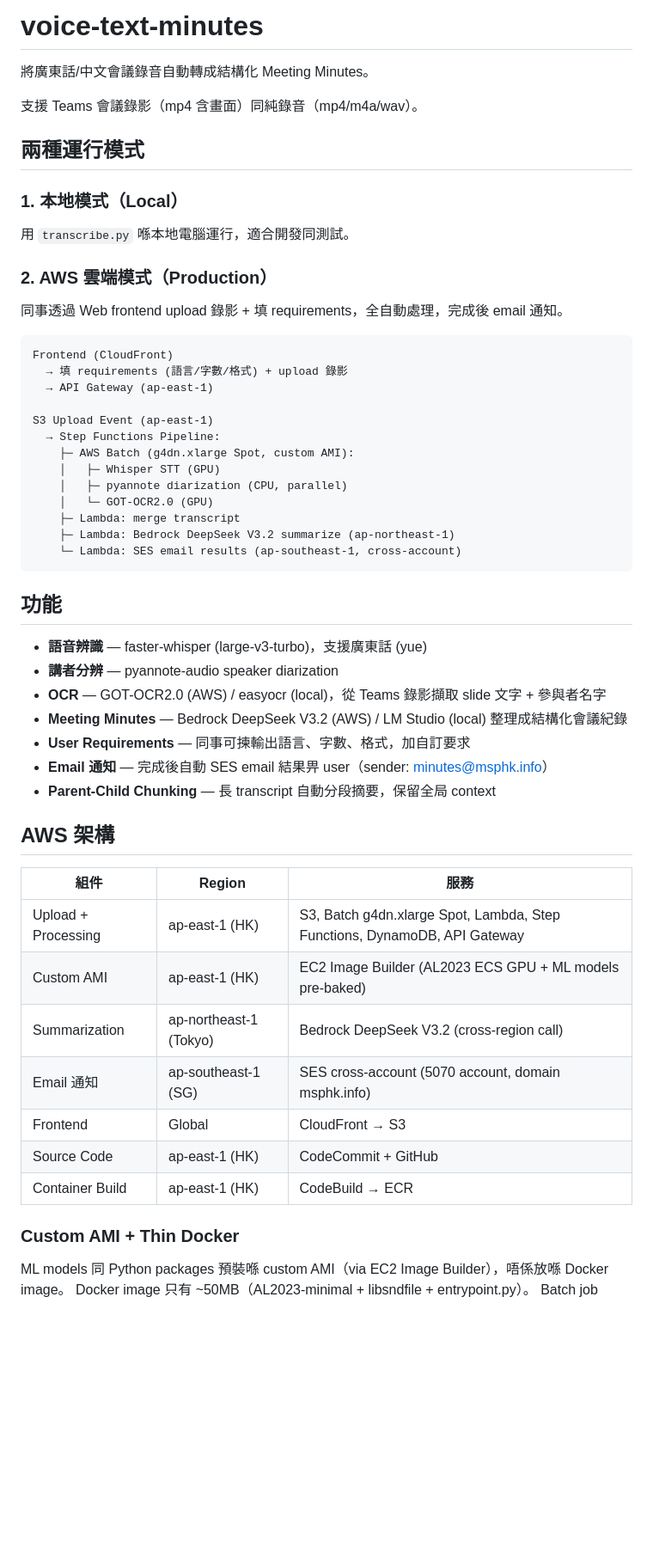
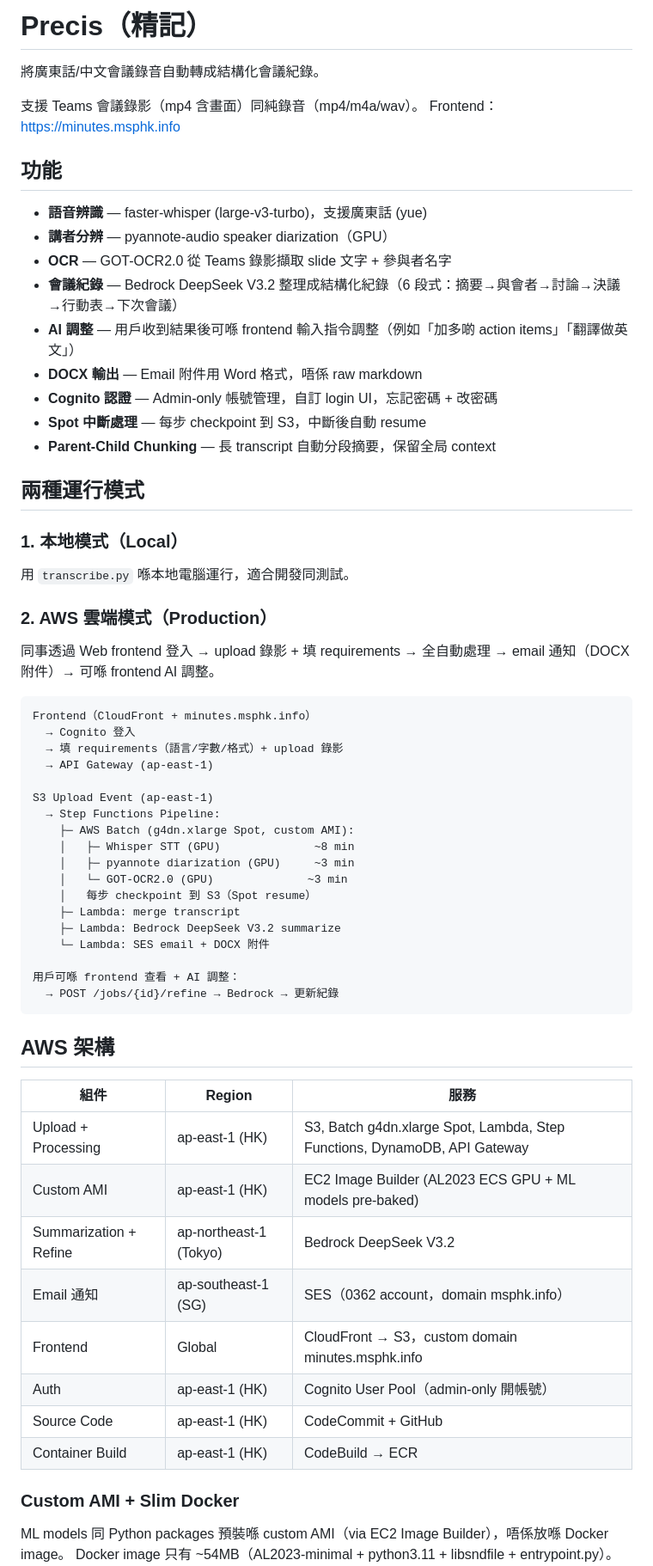
Before and after one commit to AustinLeungCK/voice-text-minutes, a Markdown page: README.md, the part around one of its changes. Shown at 86% size. GitHub-like rendering; blank space fills up the shorter version.

````diff
--- a/README.md
+++ b/README.md
@@ -1,8 +1,21 @@
-# voice-text-minutes
+# Precis（精記）
 
-將廣東話/中文會議錄音自動轉成結構化 Meeting Minutes。
+將廣東話/中文會議錄音自動轉成結構化會議紀錄。
 
 支援 Teams 會議錄影（mp4 含畫面）同純錄音（mp4/m4a/wav）。
+Frontend：https://minutes.msphk.info
+
+## 功能
+
+- **語音辨識** — faster-whisper (large-v3-turbo)，支援廣東話 (yue)
+- **講者分辨** — pyannote-audio speaker diarization（GPU）
+- **OCR** — GOT-OCR2.0 從 Teams 錄影擷取 slide 文字 + 參與者名字
+- **會議紀錄** — Bedrock DeepSeek V3.2 整理成結構化紀錄（6 段式：摘要→與會者→討論→決議→行動表→下次會議）
+- **AI 調整** — 用戶收到結果後可喺 frontend 輸入指令調整（例如「加多啲 action items」「翻譯做英文」）
+- **DOCX 輸出** — Email 附件用 Word 格式，唔係 raw markdown
+- **Cognito 認證** — Admin-only 帳號管理，自訂 login UI，忘記密碼 + 改密碼
+- **Spot 中斷處理** — 每步 checkpoint 到 S3，中斷後自動 resume
+- **Parent-Child Chunking** — 長 transcript 自動分段摘要，保留全局 context
 
 ## 兩種運行模式
 
@@ -12,33 +25,28 @@
 
 ### 2. AWS 雲端模式（Production）
 
-同事透過 Web frontend upload 錄影 + 填 requirements，全自動處理，完成後 email 通知。
+同事透過 Web frontend 登入 → upload 錄影 + 填 requirements → 全自動處理 → email 通知（DOCX 附件）→ 可喺 frontend AI 調整。
 
 ```
-Frontend (CloudFront)
-  → 填 requirements (語言/字數/格式) + upload 錄影
+Frontend（CloudFront + minutes.msphk.info）
+  → Cognito 登入
+  → 填 requirements（語言/字數/格式）+ upload 錄影
   → API Gateway (ap-east-1)
 
 S3 Upload Event (ap-east-1)
   → Step Functions Pipeline:
     ├─ AWS Batch (g4dn.xlarge Spot, custom AMI):
-    │   ├─ Whisper STT (GPU)
-    │   ├─ pyannote diarization (CPU, parallel)
-    │   └─ GOT-OCR2.0 (GPU)
+    │   ├─ Whisper STT (GPU)              ~8 min
+    │   ├─ pyannote diarization (GPU)     ~3 min
+    │   └─ GOT-OCR2.0 (GPU)              ~3 min
+    │   每步 checkpoint 到 S3（Spot resume）
     ├─ Lambda: merge transcript
-    ├─ Lambda: Bedrock DeepSeek V3.2 summarize (ap-northeast-1)
-    └─ Lambda: SES email results (ap-southeast-1, cross-account)
+    ├─ Lambda: Bedrock DeepSeek V3.2 summarize
+    └─ Lambda: SES email + DOCX 附件
+
+用戶可喺 frontend 查看 + AI 調整：
+  → POST /jobs/{id}/refine → Bedrock → 更新紀錄
 ```
-
-## 功能
-
-- **語音辨識** — faster-whisper (large-v3-turbo)，支援廣東話 (yue)
-- **講者分辨** — pyannote-audio speaker diarization
-- **OCR** — GOT-OCR2.0 (AWS) / easyocr (local)，從 Teams 錄影擷取 slide 文字 + 參與者名字
-- **Meeting Minutes** — Bedrock DeepSeek V3.2 (AWS) / LM Studio (local) 整理成結構化會議紀錄
-- **User Requirements** — 同事可揀輸出語言、字數、格式，加自訂要求
-- **Email 通知** — 完成後自動 SES email 結果畀 user（sender: minutes@msphk.info）
-- **Parent-Child Chunking** — 長 transcript 自動分段摘要，保留全局 context
 
 ## AWS 架構
 
@@ -46,14 +54,15 @@ S3 Upload Event (ap-east-1)
 |---|---|---|
 | Upload + Processing | ap-east-1 (HK) | S3, Batch g4dn.xlarge Spot, Lambda, Step Functions, DynamoDB, API Gateway |
 | Custom AMI | ap-east-1 (HK) | EC2 Image Builder (AL2023 ECS GPU + ML models pre-baked) |
-| Summarization | ap-northeast-1 (Tokyo) | Bedrock DeepSeek V3.2 (cross-region call) |
-| Email 通知 | ap-southeast-1 (SG) | SES cross-account (5070 account, domain msphk.info) |
-| Frontend | Global | CloudFront → S3 |
+| Summarization + Refine | ap-northeast-1 (Tokyo) | Bedrock DeepSeek V3.2 |
+| Email 通知 | ap-southeast-1 (SG) | SES（0362 account，domain msphk.info） |
+| Frontend | Global | CloudFront → S3，custom domain minutes.msphk.info |
+| Auth | ap-east-1 (HK) | Cognito User Pool（admin-only 開帳號） |
 | Source Code | ap-east-1 (HK) | CodeCommit + GitHub |
 | Container Build | ap-east-1 (HK) | CodeBuild → ECR |
 
-### Custom AMI + Thin Docker
+### Custom AMI + Slim Docker
 
 ML models 同 Python packages 預裝喺 custom AMI（via EC2 Image Builder），唔係放喺 Docker image。
-Docker image 只有 ~50MB（AL2023-minimal + libsndfile + entrypoint.py）。
+Docker image 只有 ~54MB（AL2023-minimal + python3.11 + libsndfile + entrypoint.py）。
 Batch job definition 用 volume mounts 將 AMI 上嘅 `/opt/processor` 掛入 container。
````
Also changed, not shown: other parts of README.md (+46 -37 lines), CLAUDE.md (+109 -36 lines).
